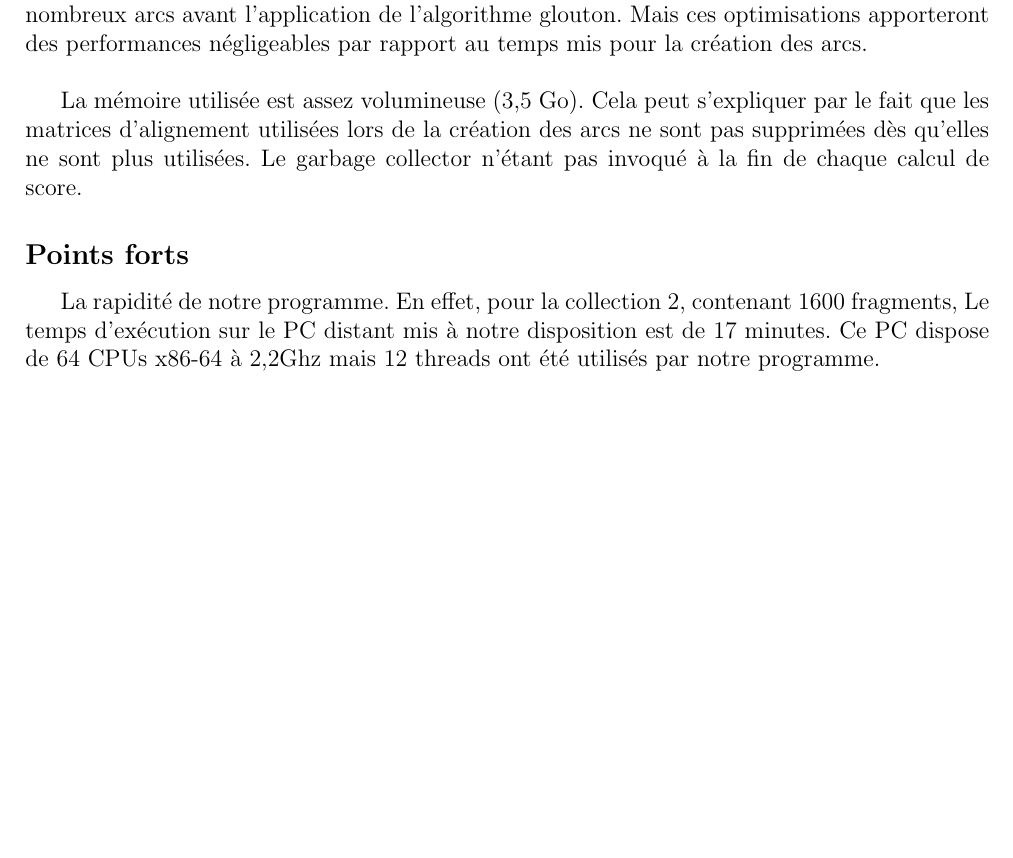
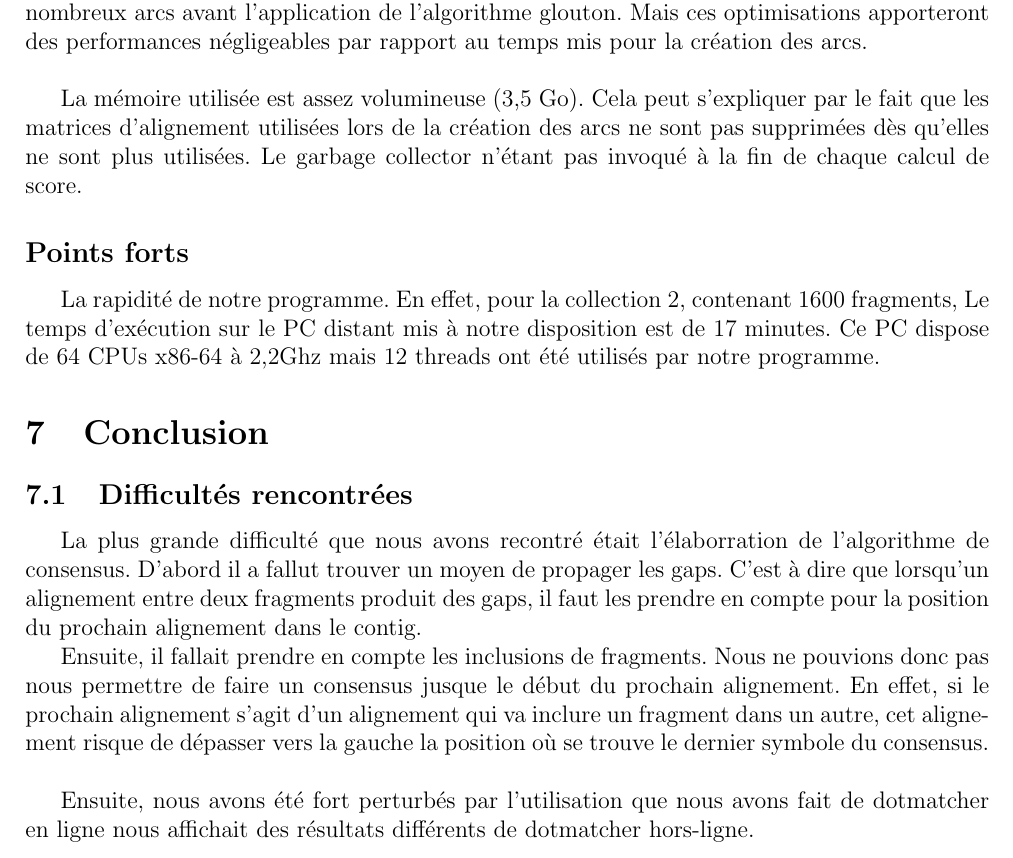
Before and after one commit to cyberjasse/sequencer, a LaTeX document (rapport/sequencer.tex): part of page 6 of 6, cut so that both start at the same text, the shorter picture padded with empty space. Compiled offline with pdfLaTeX.

Commit message:
Encountered difficulties in report
- To deal with gap propagtion in consensus
- To deal with inclusions in consensus

```diff
--- a/rapport/sequencer.tex
+++ b/rapport/sequencer.tex
@@ -77,4 +77,15 @@ La rapidité de notre programme. En effet, pour la collection 2, contenant 1600
 Le temps d'exécution sur le PC distant mis à notre disposition est de 17 minutes.
 Ce PC dispose de 64 CPUs x86-64 à 2,2Ghz mais 12 threads ont été utilisés par notre programme.
 
+\section{Conclusion}
+\subsection{Difficultés rencontrées}
+La plus grande difficulté que nous avons recontré était l'élaborration de l'algorithme de consensus.
+D'abord il a fallut trouver un moyen de propager les gaps.
+C'est à dire que lorsqu'un alignement entre deux fragments produit des gaps, il faut les prendre en compte pour la position du prochain alignement dans le contig.
+
+Ensuite, il fallait prendre en compte les inclusions de fragments.
+Nous ne pouvions donc pas nous permettre de faire un consensus jusque le début du prochain alignement.
+En effet, si le prochain alignement s'agit d'un alignement qui va inclure un fragment dans un autre, cet alignement risque de dépasser vers la gauche la position où se trouve le dernier symbole du consensus.\\
+
+Ensuite, nous avons été fort perturbés par l'utilisation que nous avons fait de dotmatcher en ligne nous affichait des résultats différents de dotmatcher hors-ligne.
 \end{document}
```
